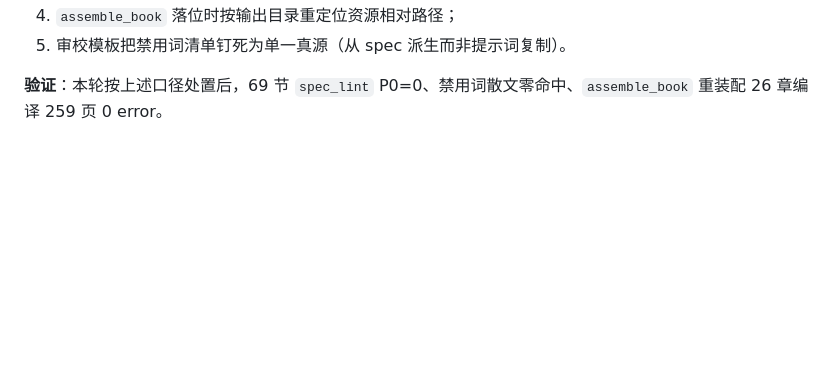
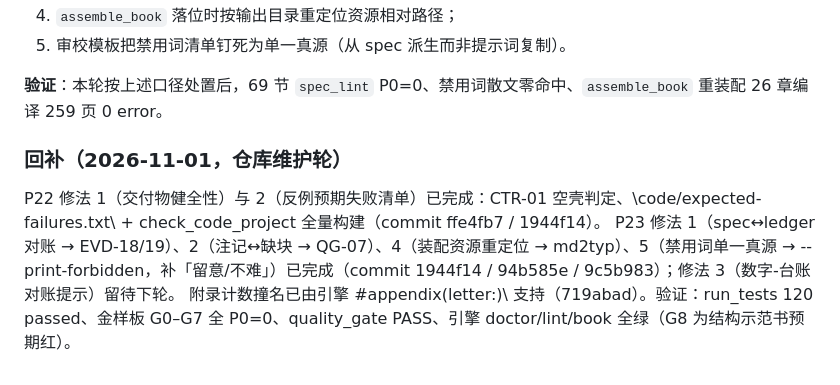
Before and after one commit to buchenglei/tech-author-playbook, a Markdown page: PROBLEMS.md, the part around the change. Rendered like a GitHub page; blank space fills up the shorter version.

Commit message:
docs: PROBLEMS P22/P23 待办勾销（修法 6/7 项落地，附提交对应）
- 已完成：交付物健全性、反例预期失败清单、spec↔ledger 对账、缺块检查、装配资源重定位、禁用词单一真源、附录 letter

- 留待下轮：数字-台账对账提示（P23 修法 3）

```diff
--- a/PROBLEMS.md
+++ b/PROBLEMS.md
@@ -251,3 +251,9 @@
 5. 审校模板把禁用词清单钉死为单一真源（从 spec 派生而非提示词复制）。
 
 **验证**：本轮按上述口径处置后，69 节 `spec_lint` P0=0、禁用词散文零命中、`assemble_book` 重装配 26 章编译 259 页 0 error。
+
+### 回补（2026-11-01，仓库维护轮）
+
+P22 修法 1（交付物健全性）与 2（反例预期失败清单）已完成：CTR-01 空壳判定、\code/expected-failures.txt\ + check_code_project 全量构建（commit ffe4fb7 / 1944f14）。
+P23 修法 1（spec↔ledger 对账 → EVD-18/19）、2（注记↔缺块 → QG-07）、4（装配资源重定位 → md2typ）、5（禁用词单一真源 → --print-forbidden，补「留意/不难」）已完成（commit 1944f14 / 94b585e / 9c5b983）；修法 3（数字-台账对账提示）留待下轮。
+附录计数撞名已由引擎 \#appendix(letter:)\ 支持（719abad）。验证：run_tests 120 passed、金样板 G0–G7 全 P0=0、quality_gate PASS、引擎 doctor/lint/book 全绿（G8 为结构示范书预期红）。
```
